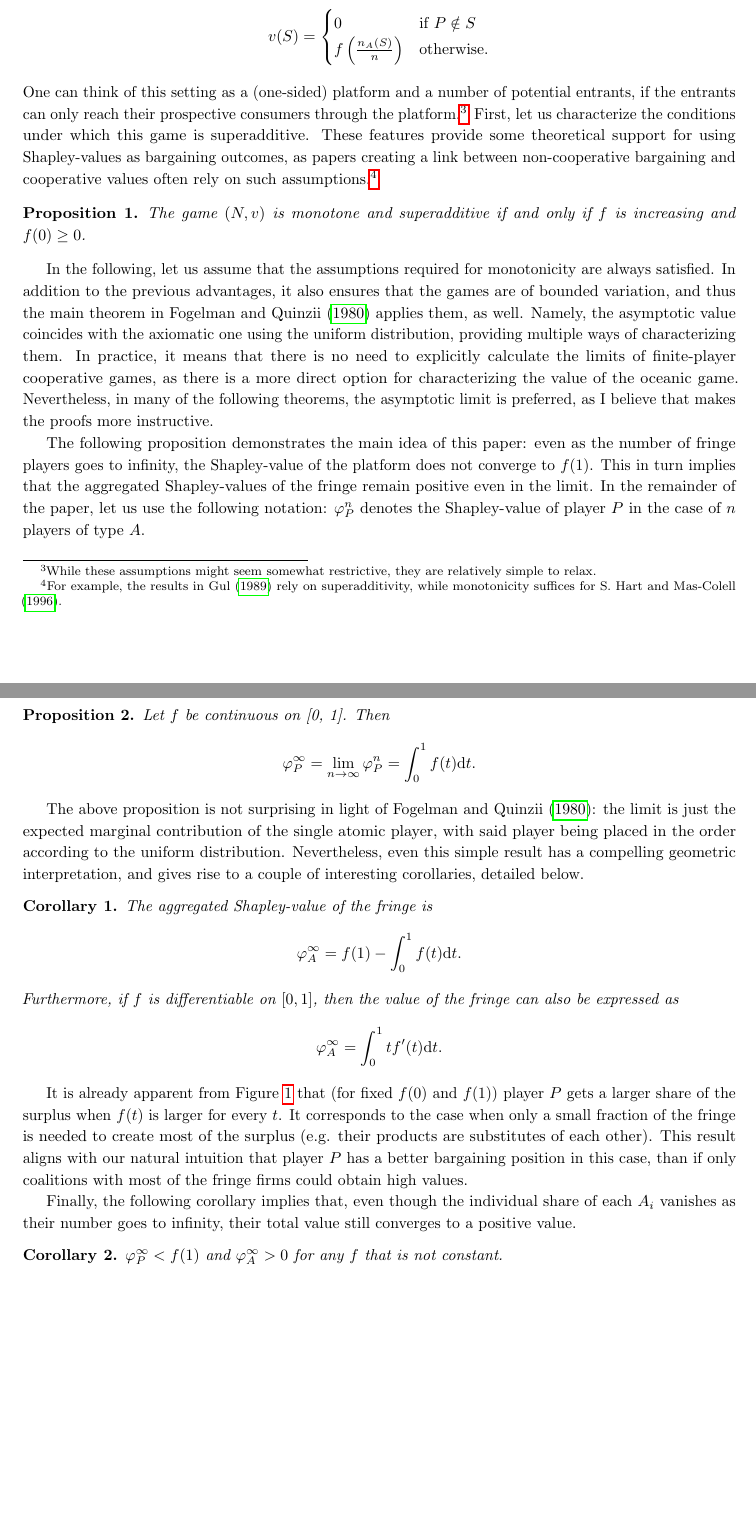
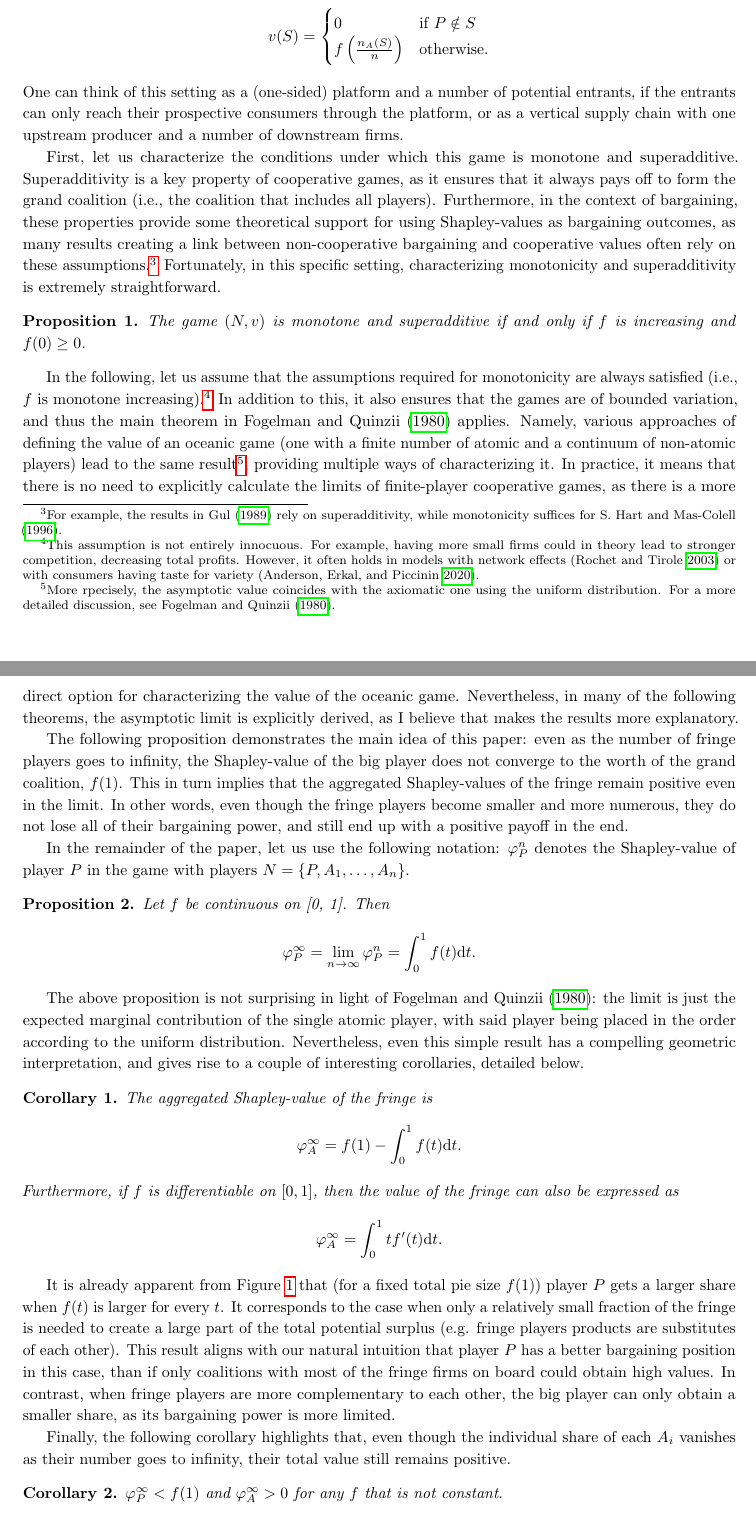
Before and after one commit to stanmart/ValueOfIntermediation, a LaTeX paper (src/paper/theory.tex): two parts of pages 2 and 3 of 17, joined at a grey line, cut so that both start at the same text, the shorter picture padded with empty space. Compiled offline with pdfLaTeX.

Commit message:
improve info and basic, one-sided case

```diff
--- a/src/paper/theory.tex
+++ b/src/paper/theory.tex
@@ -91,28 +91,37 @@ Then, the value that any coalition $S \subset N$ can achieve is the following:
         f\left(\frac{n_A(S)}{n}\right) & \text{otherwise}.
     \end{cases}
 \end{align*}
-One can think of this setting as a (one-sided) platform and a number of potential entrants, if the entrants can only reach their prospective consumers through the platform.\footnote{
-    While these assumptions might seem somewhat restrictive, they are relatively simple to relax.
-}
-First, let us characterize the conditions under which this game is superadditive.
-These features provide some theoretical support for using Shapley-values as bargaining outcomes, as papers creating a link between non-cooperative bargaining and cooperative values often rely on such assumptions.\footnote{
+One can think of this setting as a (one-sided) platform and a number of potential entrants, if the entrants can only reach their prospective consumers through the platform, or as a vertical supply chain with one upstream producer and a number of downstream firms.
+
+First, let us characterize the conditions under which this game is monotone and superadditive.
+Superadditivity is a key property of cooperative games, as it ensures that it always pays off to form the grand coalition (i.e., the coalition that includes all players).
+Furthermore, in the context of bargaining, these properties provide some theoretical support for using Shapley-values as bargaining outcomes, as many results creating a link between non-cooperative bargaining and cooperative values often rely on these assumptions.\footnote{
     For example, the results in \textcite{gul1989bargaining} rely on superadditivity, while monotonicity suffices for \textcite[]{hart1996bargaining}.
 }
-
+Fortunately, in this specific setting, characterizing monotonicity and superadditivity is extremely straightforward.
 \begin{proposition}
     \label{prop:monotone}
     The game $(N, v)$ is monotone and superadditive if and only if $f$ is increasing and $f(0) \geq 0$.
 \end{proposition}
 
-In the following, let us assume that the assumptions required for monotonicity are always satisfied.
-In addition to the previous advantages, it also ensures that the games are of bounded variation, and thus the main theorem in \textcite{fogelman1980asymptotic} applies them, as well.
-Namely, the asymptotic value coincides with the axiomatic one using the uniform distribution, providing multiple ways of characterizing them.
+In the following, let us assume that the assumptions required for monotonicity are always satisfied (i.e., $f$ is monotone increasing).\footnote{
+    This assumption is not entirely innocuous.
+    For example, having more small firms could in theory lead to stronger competition, decreasing total profits.
+    However, it often holds in models with network effects \parencite{rochet2003platform} or with consumers having taste for variety \parencite{anderson2020aggregative}.
+}
+In addition to this, it also ensures that the games are of bounded variation, and thus the main theorem in \textcite{fogelman1980asymptotic} applies.
+Namely, various approaches of defining the value of an oceanic game (one with a finite number of atomic and a continuum of non-atomic players) lead to the same result\footnote{
+    More rpecisely, the asymptotic value coincides with the axiomatic one using the uniform distribution.
+    For a more detailed discussion, see \textcite{fogelman1980asymptotic}.
+}, providing multiple ways of characterizing it.
 In practice, it means that there is no need to explicitly calculate the limits of finite-player cooperative games, as there is a more direct option for characterizing the value of the oceanic game.
-Nevertheless, in many of the following theorems, the asymptotic limit is preferred, as I believe that makes the proofs more instructive.
+Nevertheless, in many of the following theorems, the asymptotic limit is explicitly derived, as I believe that makes the results more explanatory.
 
-The following proposition demonstrates the main idea of this paper: even as the number of fringe players goes to infinity, the Shapley-value of the platform does not converge to $f(1)$.
+The following proposition demonstrates the main idea of this paper: even as the number of fringe players goes to infinity, the Shapley-value of the big player does not converge to the worth of the grand coalition, $f(1)$.
 This in turn implies that the aggregated Shapley-values of the fringe remain positive even in the limit.
-In the remainder of the paper, let us use the following notation: $\varphi_P^n$ denotes the Shapley-value of player $P$ in the case of $n$ players of type $A$.
+In other words, even though the fringe players become smaller and more numerous, they do not lose all of their bargaining power, and still end up with a positive payoff in the end.
+
+In the remainder of the paper, let us use the following notation: $\varphi_P^n$ denotes the Shapley-value of player $P$ in the game with players $N = \{P, A_1, \dots, A_n\}$.
 \begin{proposition}
     \label{prop:one_sided}
     Let $f$ be continuous on [0, 1]. Then
@@ -136,9 +145,10 @@ Nevertheless, even this simple result has a compelling geometric interpretation,
     \end{align*}
 \end{corollary}
 
-It is already apparent from Figure \ref{fig:one_sided} that (for fixed $f(0)$ and $f(1)$) player $P$ gets a larger share of the surplus when $f(t)$ is larger for every $t$.
-It corresponds to the case when only a small fraction of the fringe is needed to create most of the surplus (e.g. their products are substitutes of each other).
-This result aligns with our natural intuition that player $P$ has a better bargaining position in this case, than if only coalitions with most of the fringe firms could obtain high values.
+It is already apparent from Figure \ref{fig:one_sided} that (for a fixed total pie size $f(1)$) player $P$ gets a larger share when $f(t)$ is larger for every $t$.
+It corresponds to the case when only a relatively small fraction of the fringe is needed to create a large part of the total potential surplus (e.g. fringe players products are substitutes of each other).
+This result aligns with our natural intuition that player $P$ has a better bargaining position in this case, than if only coalitions with most of the fringe firms on board could obtain high values.
+In contrast, when fringe players are more complementary to each other, the big player can only obtain a smaller share, as its bargaining power is more limited.
 
 \begin{figure}
     \centering
@@ -184,7 +194,7 @@ This result aligns with our natural intuition that player $P$ has a better barga
     \label{fig:one_sided}
 \end{figure}
 
-Finally, the following corollary implies that, even though the individual share of each $A_i$ vanishes as their number goes to infinity, their total value still converges to a positive value.
+Finally, the following corollary highlights that, even though the individual share of each $A_i$ vanishes as their number goes to infinity, their total value still remains positive.
 \begin{corollary}
     \label{cor:fringe_value_2}
     $\varphi_P^\infty < f(1)$ and $\varphi_A^\infty > 0$ for any $f$ that is not constant.
```
Also changed, not shown: src/paper/theory.tex (2 more changed lines).
